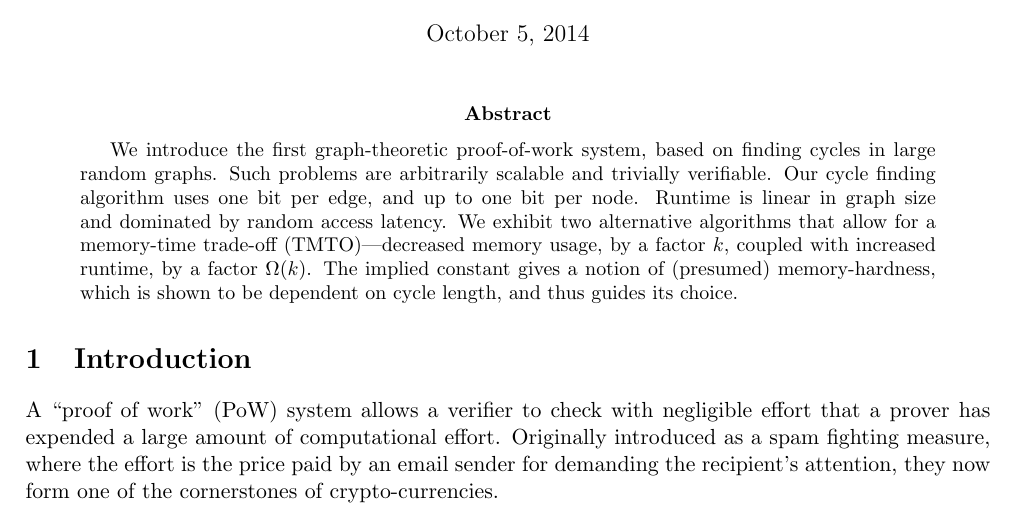
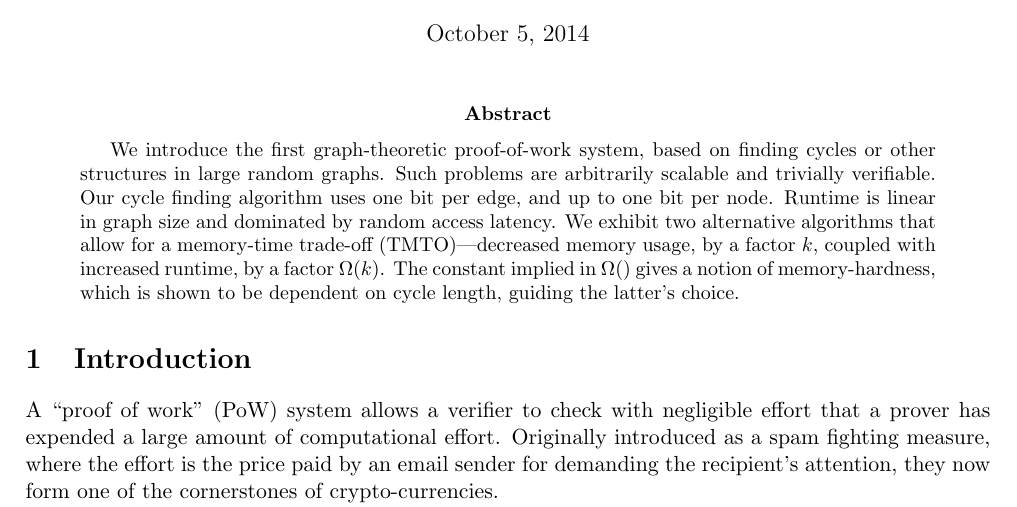
Before and after one commit to tromp/cuckoo, a LaTeX paper (cuckoo.tex): part of page 1 of 9, cut so that both start at the same text. Compiled offline with pdfLaTeX.

Commit message:
edit abstract

```diff
--- a/cuckoo.tex
+++ b/cuckoo.tex
@@ -13,14 +13,14 @@
 
 \begin{abstract}
 We introduce the first graph-theoretic proof-of-work system,
-based on finding cycles in large random graphs.
+based on finding cycles or other structures in large random graphs.
 Such problems are arbitrarily scalable and trivially verifiable.
 Our cycle finding algorithm uses one bit per edge, and up to one bit per node.
 Runtime is linear in graph size and dominated by random access latency.
 We exhibit two alternative algorithms that allow for a memory-time trade-off
 (TMTO)---decreased memory usage, by a factor $k$, coupled with increased runtime, by a factor $\Omega(k)$.
-The implied constant gives a notion of (presumed) memory-hardness, which is shown to be dependent on cycle length,
-and thus guides its choice.
+The constant implied in $\Omega()$ gives a notion of memory-hardness, which is shown to be dependent
+on cycle length, guiding the latter's choice.
 \end{abstract}
 
 \section{Introduction}
```
